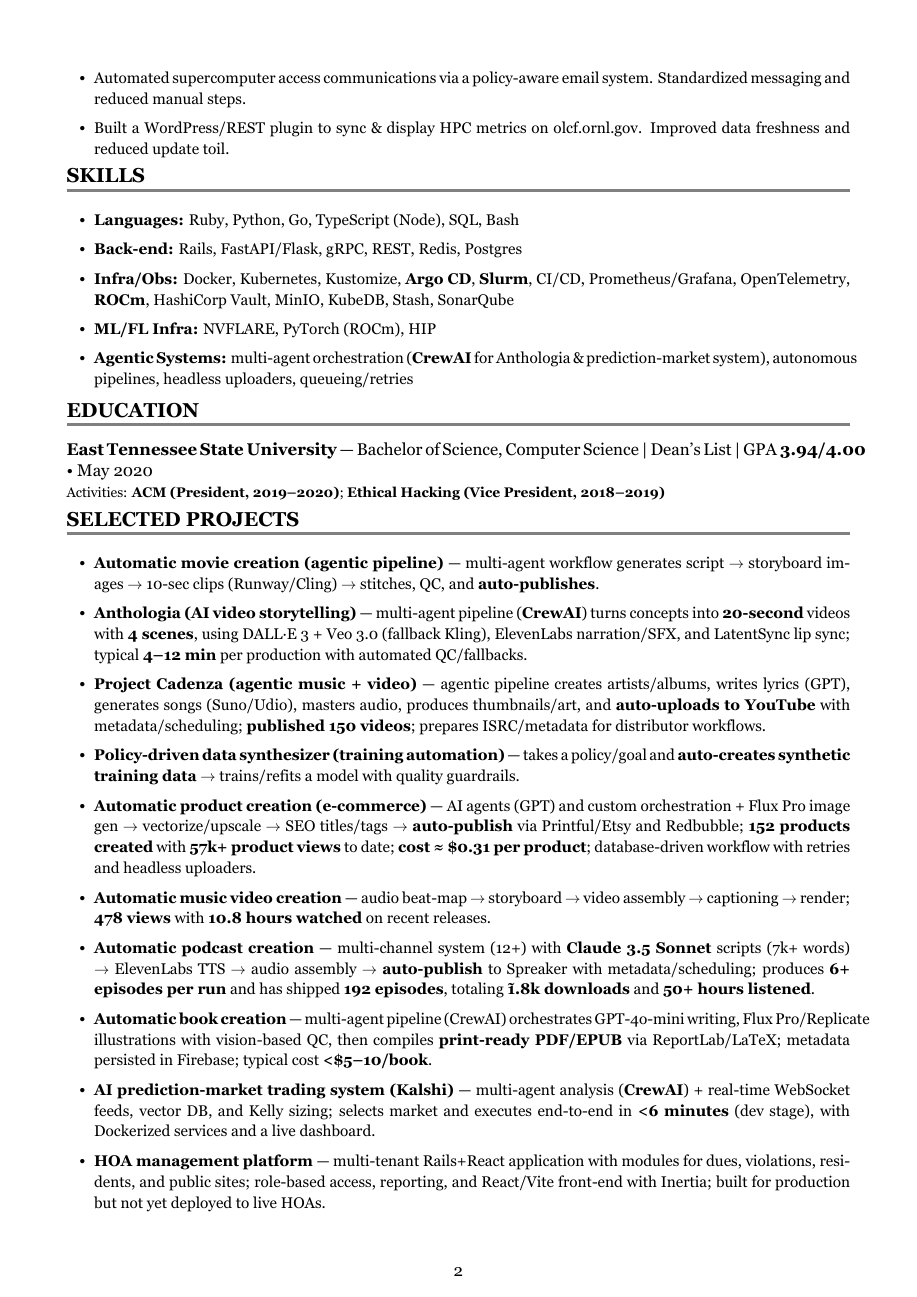
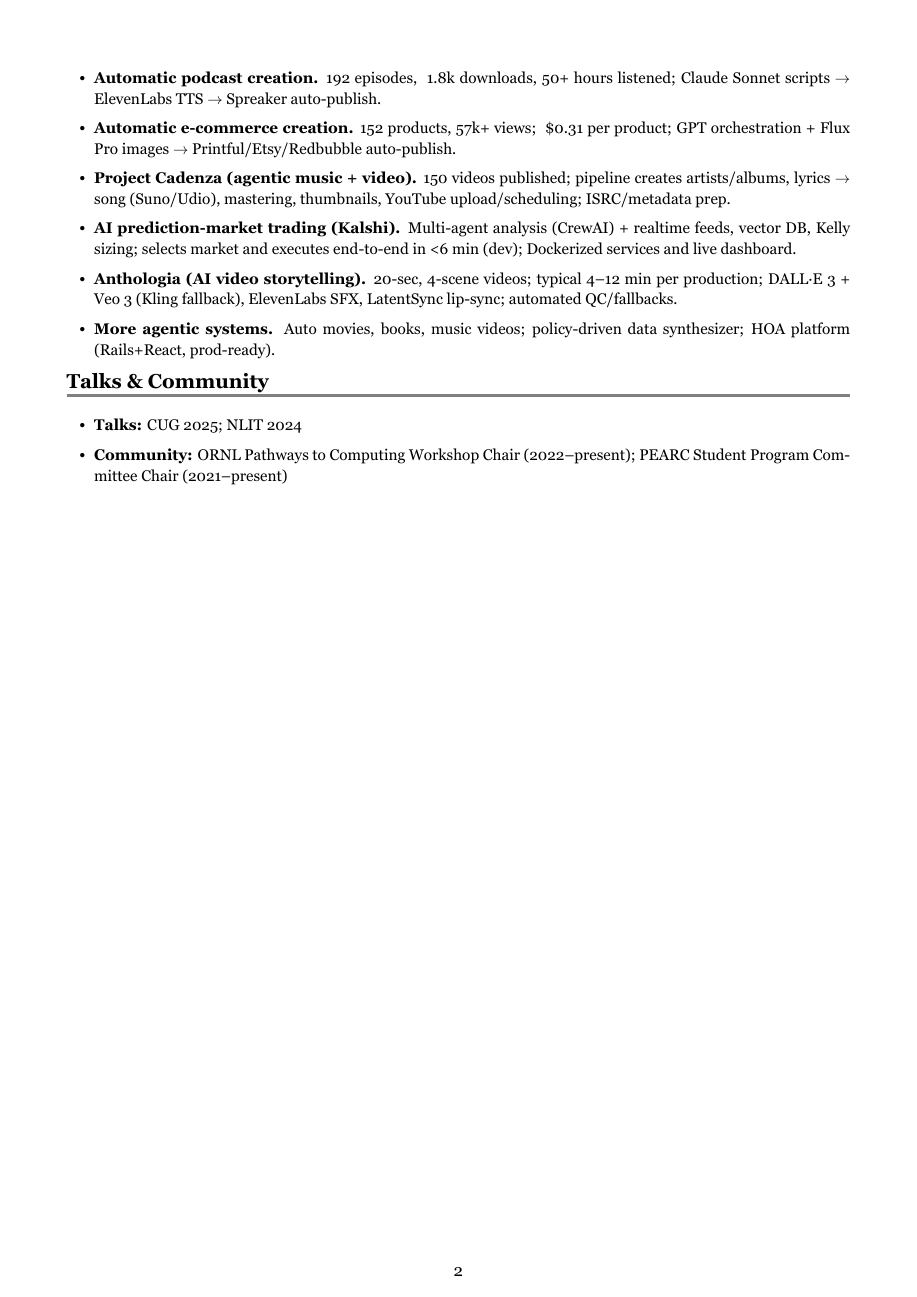
Before and after one commit to AroSwift/resume, a LaTeX CV (resume.tex): page 2 of 3 before the commit and page 2 of 2 after it. The pictures show the PDF file resume.pdf that the author committed with the source.

Commit message:
Consolidating resume content and refining style

```diff
--- a/resume.tex
+++ b/resume.tex
@@ -148,87 +131,64 @@
-\regbullet{Automated supercomputer access communications via a policy-aware email system. Standardized messaging and reduced manual steps.}
-
-% WordPress plugin development
-\regbullet{Built a WordPress/REST plugin to sync \& display HPC metrics on olcf.ornl.gov. Improved data freshness and reduced update toil.}
+% Consolidated ORNL internship work
+\regbullet{Year-round development of HPC-centric services, applications, and BI tools; shipped production features across internal portals. Automated supercomputer-access communications via a policy-aware email system and built a WordPress/REST plugin to sync and display HPC metrics on olcf.ornl.gov, improving data freshness and reducing manual update toil.}
 \end{itemize}
 
 % =============================================================================
 % SKILLS SECTION - Technical Competencies
 % =============================================================================
 
-\resumesection{SKILLS}
+\resumesection{Skills}
 
 \begin{itemize}[leftmargin=18pt,itemsep=1pt,topsep=0pt]
-% Programming languages
-\regbullet{\textbf{Languages:} Ruby, Python, Go, TypeScript (Node), SQL, Bash}
+% Programming languages and backend
+\regbullet{\textbf{Languages / Backend:} Ruby, Python, Go, TypeScript, SQL, Bash · Rails, FastAPI/Flask, gRPC, REST, Redis, Postgres}
 
-% Backend technologies
-\regbullet{\textbf{Back-end:} Rails, FastAPI/Flask, gRPC, REST, Redis, Postgres}
-
-% Infrastructure and observability tools
-\regbullet{\textbf{Infra/Obs:} Docker, Kubernetes, Kustomize, \textbf{Argo CD}, \textbf{Slurm}, CI/CD, Prometheus/Grafana, OpenTelemetry, \textbf{ROCm}, HashiCorp Vault, MinIO, KubeDB, Stash, SonarQube}
-
-% Machine learning and federated learning infrastructure
-\regbullet{\textbf{ML/FL Infra:} NVFLARE, PyTorch (ROCm), HIP}
-
-% Agentic systems
-\regbullet{\textbf{Agentic Systems:} multi-agent orchestration (\textbf{CrewAI} for Anthologia \& prediction-market system), autonomous pipelines, headless uploaders, queueing/retries}
+% Infrastructure, ML, and agentic systems
+\regbullet{\textbf{Infra / ML / Agentic:} Docker, Kubernetes, Kustomize, Argo CD, Slurm, CI/CD, Prometheus/Grafana, OpenTelemetry, ROCm, Vault · NVFLARE, PyTorch (ROCm), HIP · Multi-agent orchestration (CrewAI), autonomous pipelines, headless uploaders, queueing/retries}
 \end{itemize}
 
 % =============================================================================
 % EDUCATION SECTION - Academic Background
 % =============================================================================
 
-\resumesection{EDUCATION}
+\resumesection{Education}
 
 % Educational background with GPA and honors
-\noindent\textbf{East Tennessee State University} — Bachelor of Science, Computer Science | Dean's List | GPA \textbf{3.94/4.00} • May 2020\\
-\noindent{\fontsize{9}{11}\selectfont Activities: \textbf{ACM (President, 2019--2020)}; \textbf{Ethical Hacking (Vice President, 2018--2019)}}
+\noindent\textbf{East Tennessee State University — B.S., Computer Science — Dean's List — GPA 3.94/4.00 • May 2020}\\
+\noindent{\fontsize{9}{11}\selectfont Activities: ACM President (2019--2020); Ethical Hacking VP (2018--2019)}
 
 % =============================================================================
 % SELECTED PROJECTS SECTION - Personal and Professional Projects
 % =============================================================================
 
-\resumesection{SELECTED PROJECTS}
+\resumesection{Selected Projects}
 
 \begin{itemize}[leftmargin=18pt,itemsep=1pt,topsep=0pt]
-% AI-powered content creation projects
-\regbullet{\textbf{Automatic movie creation (agentic pipeline)} — multi-agent workflow generates script $\rightarrow$ storyboard images $\rightarrow$ 10-sec clips (Runway/Cling) $\rightarrow$ stitches, QC, and \textbf{auto-publishes}.}
+% Automatic podcast creation
+\regbullet{\textbf{Automatic podcast creation.} 192 episodes, ~1.8k downloads, 50+ hours listened; Claude Sonnet scripts $\rightarrow$ ElevenLabs TTS $\rightarrow$ Spreaker auto-publish.}
 
-% Music and video automation
-\regbullet{\textbf{Anthologia (AI video storytelling)} — multi-agent pipeline (\textbf{CrewAI}) turns concepts into \textbf{20-second} videos with \textbf{4 scenes}, using DALL·E 3 + Veo 3.0 (fallback Kling), ElevenLabs narration/SFX, and LatentSync lip sync; typical \textbf{4--12 min} per production with automated QC/fallbacks.}
+% Automatic e-commerce creation
+\regbullet{\textbf{Automatic e-commerce creation.} 152 products, 57k+ views; ~\$0.31 per product; GPT orchestration + Flux Pro images $\rightarrow$ Printful/Etsy/Redbubble auto-publish.}
 
-% Music and video automation
-\regbullet{\textbf{Project Cadenza (agentic music + video)} — agentic pipeline creates artists/albums, writes lyrics (GPT), generates songs (Suno/Udio), masters audio, produces thumbnails/art, and \textbf{auto-uploads to YouTube} with metadata/scheduling; \textbf{published 150 videos}; prepares ISRC/metadata for distributor workflows.}
+% Project Cadenza
+\regbullet{\textbf{Project Cadenza (agentic music + video).} 150 videos published; pipeline creates artists/albums, lyrics $\rightarrow$ song (Suno/Udio), mastering, thumbnails, YouTube upload/scheduling; ISRC/metadata prep.}
 
-% AI training automation
-\regbullet{\textbf{Policy-driven data synthesizer (training automation)} — takes a policy/goal and \textbf{auto-creates synthetic training data} $\rightarrow$ trains/refits a model with quality guardrails.}
+% AI prediction-market trading
+\regbullet{\textbf{AI prediction-market trading (Kalshi).} Multi-agent analysis (CrewAI) + realtime feeds, vector DB, Kelly sizing; selects market and executes end-to-end in <6 min (dev); Dockerized services and live dashboard.}
 
-% E-commerce automation
-\regbullet{\textbf{Automatic product creation (e-commerce)} — AI agents (GPT) and custom orchestration + Flux Pro image gen $\rightarrow$ vectorize/upscale $\rightarrow$ SEO titles/tags $\rightarrow$ \textbf{auto-publish} via Printful/Etsy and Redbubble; \textbf{152 products created} with \textbf{57k+ product views} to date; \textbf{cost ≈ \$0.31 per product}; database-driven workflow with retries and headless uploaders.}
+% Anthologia
+\regbullet{\textbf{Anthologia (AI video storytelling).} 20-sec, 4-scene videos; typical 4--12 min per production; DALL·E 3 + Veo 3 (Kling fallback), ElevenLabs SFX, LatentSync lip-sync; automated QC/fallbacks.}
 
-% Music creation and distribution
-\regbullet{\textbf{Automatic music video creation} — audio beat-map $\rightarrow$ storyboard $\rightarrow$ video assembly $\rightarrow$ captioning $\rightarrow$ render; \textbf{478 views} with \textbf{10.8 hours watched} on recent releases.}
-
-% Podcast automation
-\regbullet{\textbf{Automatic podcast creation} — multi-channel system (12+) with \textbf{Claude 3.5 Sonnet} scripts (7k+ words) $\rightarrow$ ElevenLabs TTS $\rightarrow$ audio assembly $\rightarrow$ \textbf{auto-publish} to Spreaker with metadata/scheduling; produces \textbf{6+ episodes per run} and has shipped \textbf{192 episodes}, totaling \textbf{\~1.8k downloads} and \textbf{50+ hours listened}.}
-
-% Book creation automation
-\regbullet{\textbf{Automatic book creation} — multi-agent pipeline (CrewAI) orchestrates GPT-4o-mini writing, Flux Pro/Replicate illustrations with vision-based QC, then compiles \textbf{print-ready PDF/EPUB} via ReportLab/LaTeX; metadata persisted in Firebase; typical cost \textbf{<\$5--10/book}.}
-
-% AI prediction market trading system
-\regbullet{\textbf{AI prediction-market trading system (Kalshi)} — multi-agent analysis (\textbf{CrewAI}) + real-time WebSocket feeds, vector DB, and Kelly sizing; selects market and executes end-to-end in \textbf{<6 minutes} (dev stage), with Dockerized services and a live dashboard.}
-
-% Business application
-\regbullet{\textbf{HOA management platform} — multi-tenant Rails+React application with modules for dues, violations, residents, and public sites; role-based access, reporting, and React/Vite front-end with Inertia; built for production but not yet deployed to live HOAs.}
+% More agentic systems
+\regbullet{\textbf{More agentic systems.} Auto movies, books, music videos; policy-driven data synthesizer; HOA platform (Rails+React, prod-ready).}
 \end{itemize}
 
 % =============================================================================
 % TALKS & COMMUNITY SECTION - Professional Involvement
 % =============================================================================
 
-\resumesection{TALKS \& COMMUNITY}
+\resumesection{Talks \& Community}
 
 \begin{itemize}[leftmargin=18pt,itemsep=1pt,topsep=0pt]
-% Conference presentations and speaking engagements
-\regbullet{\textbf{CUG 2025} — "Employing a Software-Driven Approach to Scalable HPC System Management."}
+% Talks
+\regbullet{\textbf{Talks:} CUG 2025; NLIT 2024}
 
@@ -243,3 +196,4 @@
+\regbullet{\textbf{Community:} ORNL Pathways to Computing Workshop Chair (2022--present); PEARC Student Program Committee Chair (2021--present)}
 \end{itemize}
 
 % =============================================================================
```
Also changed, not shown: resume.pdf, resume.tex (68 more changed lines), 2 other files.
